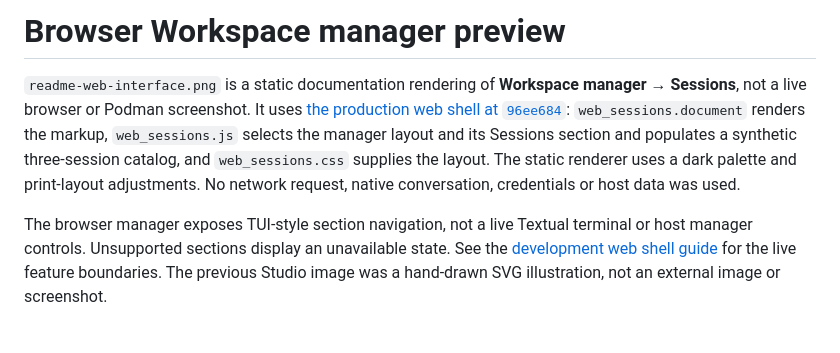
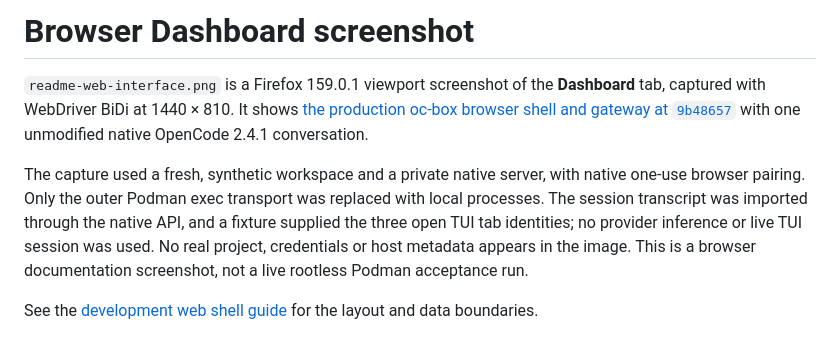
Before and after one commit to groopcd/oc-box, a Markdown page: docs/assets/readme-web-interface.md, the part around the change. Drawn GitHub-style.

Commit message:
Use a real Firefox screenshot of the web Dashboard

```diff
--- a/docs/assets/readme-web-interface.md
+++ b/docs/assets/readme-web-interface.md
@@ -1,16 +1,17 @@
-# Browser Workspace manager preview
+# Browser Dashboard screenshot
 
-`readme-web-interface.png` is a static documentation rendering of **Workspace
-manager → Sessions**, not a live browser or Podman screenshot. It uses
-[the production web shell at `96ee684`](https://github.com/groopcd/oc-box/tree/96ee684b91d852544711672d0d5710d57c7eb615/src/oc_box):
-`web_sessions.document` renders the markup, `web_sessions.js` selects the
-manager layout and its Sessions section and populates a synthetic three-session
-catalog, and `web_sessions.css` supplies the layout. The static renderer uses
-a dark palette and print-layout adjustments. No network request, native
-conversation, credentials or host data was used.
+`readme-web-interface.png` is a Firefox 159.0.1 viewport screenshot of the
+**Dashboard** tab, captured with WebDriver BiDi at 1440 × 810. It shows
+[the production oc-box browser shell and gateway at `9b48657`](https://github.com/groopcd/oc-box/tree/9b4865789637b9c5c176affca3b7f7433e76c3ea/src/oc_box)
+with one unmodified native OpenCode 2.4.1 conversation.
 
-The browser manager exposes TUI-style section navigation, not a live Textual
-terminal or host manager controls. Unsupported sections display an unavailable
-state. See the [development web shell guide](https://github.com/groopcd/oc-box/blob/devel/docs/web-shell.md)
-for the live feature boundaries. The previous Studio image was a hand-drawn SVG
-illustration, not an external image or screenshot.
+The capture used a fresh, synthetic workspace and a private native server,
+with native one-use browser pairing. Only the outer Podman exec transport was
+replaced with local processes. The session transcript was imported through the
+native API, and a fixture supplied the three open TUI tab identities; no
+provider inference or live TUI session was used. No real project, credentials
+or host metadata appears in the image. This is a browser documentation
+screenshot, not a live rootless Podman acceptance run.
+
+See the [development web shell guide](https://github.com/groopcd/oc-box/blob/devel/docs/web-shell.md)
+for the layout and data boundaries.
```
Also changed, not shown: docs/assets/readme-web-interface.png.
